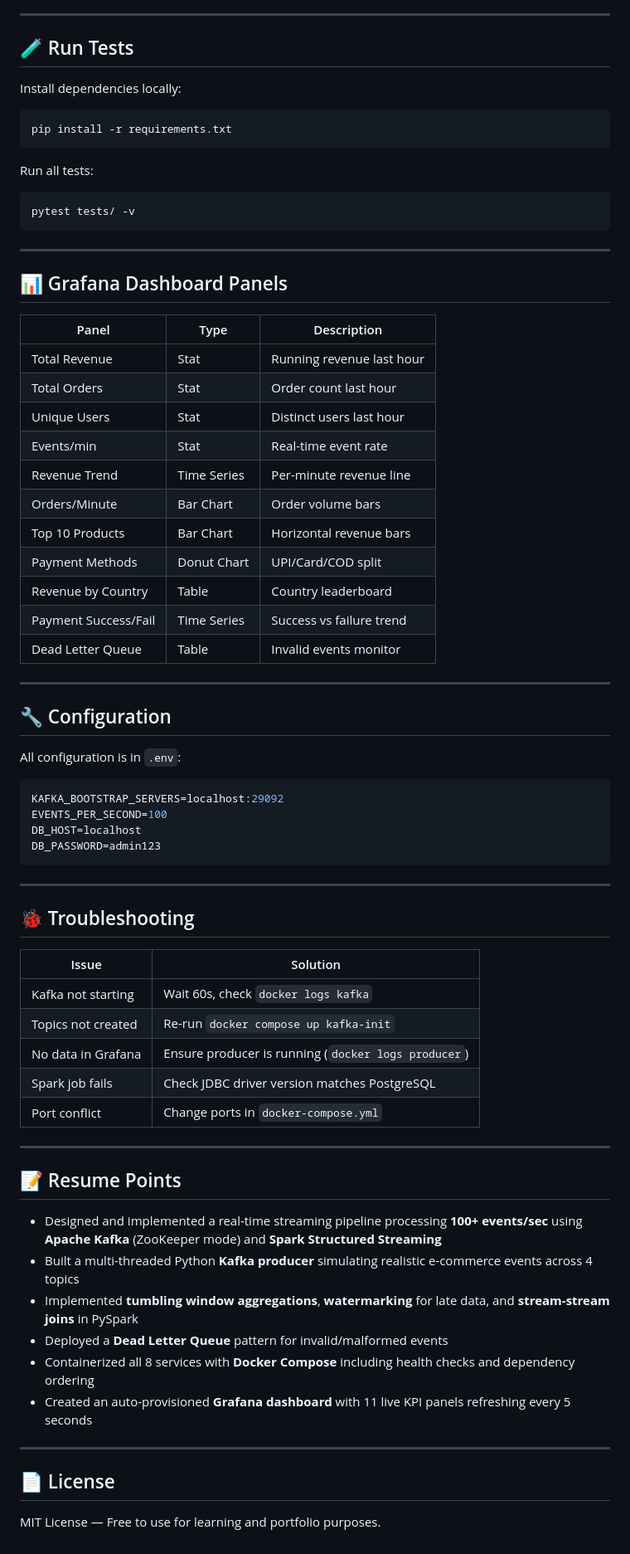
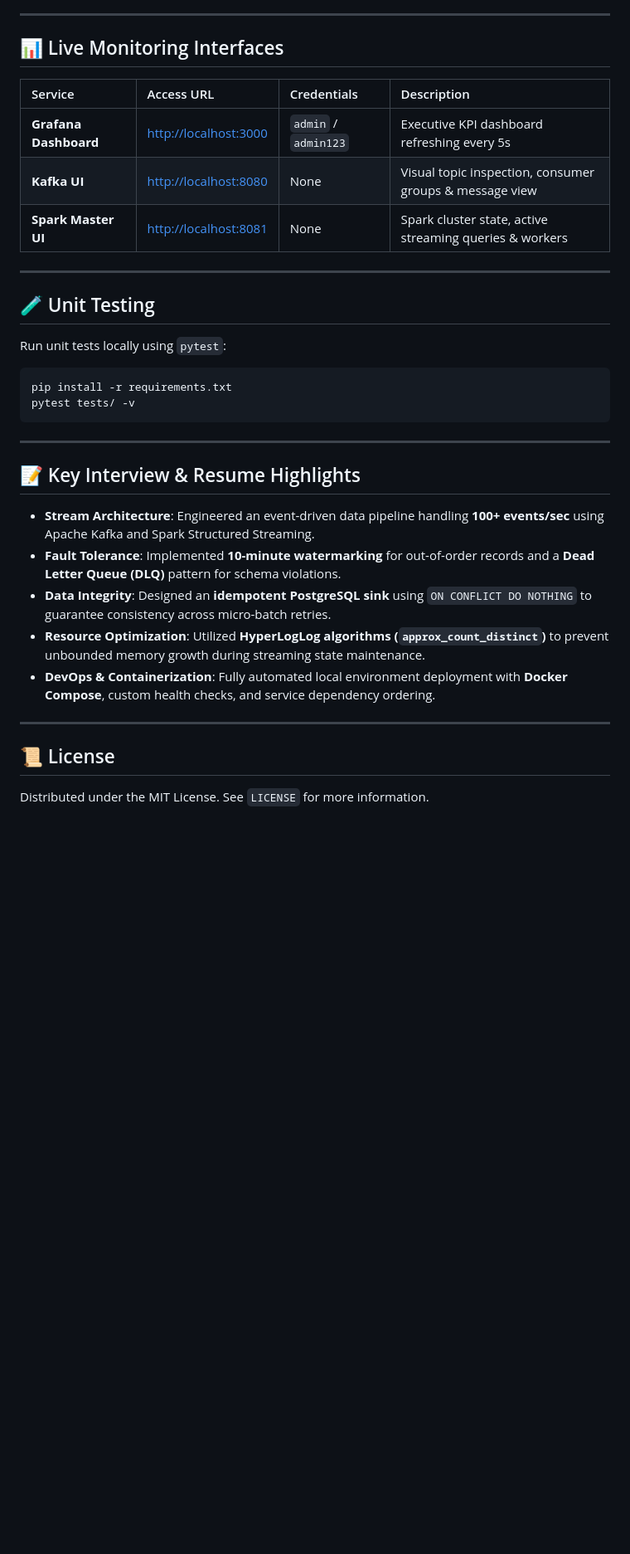
Before and after one commit to Mayank459/Real-time-streaming-dashboard, a Markdown page: README.md, the part around one of its changes. Shown at 83% size. Rendered like a GitHub page; blank space fills up the shorter version.

Commit message:
docs: upgrade README with professional architecture overview and tech specs

````diff
--- a/README.md
+++ b/README.md
@@ -159,76 +156,37 @@ Navigate to **Dashboards → E-Commerce Real-Time Streaming Dashboard**
 
 ---
 
-## 🧪 Run Tests
+## 📊 Live Monitoring Interfaces
 
-Install dependencies locally:
+| Service | Access URL | Credentials | Description |
+| :--- | :--- | :--- | :--- |
+| **Grafana Dashboard** | [http://localhost:3000](http://localhost:3000) | `admin` / `admin123` | Executive KPI dashboard refreshing every 5s |
+| **Kafka UI** | [http://localhost:8080](http://localhost:8080) | None | Visual topic inspection, consumer groups & message view |
+| **Spark Master UI** | [http://localhost:8081](http://localhost:8081) | None | Spark cluster state, active streaming queries & workers |
+
+---
+
+## 🧪 Unit Testing
+
+Run unit tests locally using `pytest`:
 
 ```bash
 pip install -r requirements.txt
-```
-
-Run all tests:
-
-```bash
 pytest tests/ -v
 ```
 
 ---
 
-## 📊 Grafana Dashboard Panels
+## 📝 Key Interview & Resume Highlights
 
-| Panel | Type | Description |
-|-------|------|-------------|
-| Total Revenue | Stat | Running revenue last hour |
-| Total Orders | Stat | Order count last hour |
-| Unique Users | Stat | Distinct users last hour |
-| Events/min | Stat | Real-time event rate |
-| Revenue Trend | Time Series | Per-minute revenue line |
-| Orders/Minute | Bar Chart | Order volume bars |
-| Top 10 Products | Bar Chart | Horizontal revenue bars |
-| Payment Methods | Donut Chart | UPI/Card/COD split |
-| Revenue by Country | Table | Country leaderboard |
-| Payment Success/Fail | Time Series | Success vs failure trend |
-| Dead Letter Queue | Table | Invalid events monitor |
+- **Stream Architecture**: Engineered an event-driven data pipeline handling **100+ events/sec** using Apache Kafka and Spark Structured Streaming.
+- **Fault Tolerance**: Implemented **10-minute watermarking** for out-of-order records and a **Dead Letter Queue (DLQ)** pattern for schema violations.
+- **Data Integrity**: Designed an **idempotent PostgreSQL sink** using `ON CONFLICT DO NOTHING` to guarantee consistency across micro-batch retries.
+- **Resource Optimization**: Utilized **HyperLogLog algorithms (`approx_count_distinct`)** to prevent unbounded memory growth during streaming state maintenance.
+- **DevOps & Containerization**: Fully automated local environment deployment with **Docker Compose**, custom health checks, and service dependency ordering.
 
 ---
 
-## 🔧 Configuration
+## 📜 License
 
-All configuration is in `.env`:
-
-```env
-KAFKA_BOOTSTRAP_SERVERS=localhost:29092
-EVENTS_PER_SECOND=100
-DB_HOST=localhost
-DB_PASSWORD=admin123
-```
-
----
-
-## 🐞 Troubleshooting
-
-| Issue | Solution |
-|-------|----------|
-| Kafka not starting | Wait 60s, check `docker logs kafka` |
-| Topics not created | Re-run `docker compose up kafka-init` |
-| No data in Grafana | Ensure producer is running (`docker logs producer`) |
-| Spark job fails | Check JDBC driver version matches PostgreSQL |
-| Port conflict | Change ports in `docker-compose.yml` |
-
----
-
-## 📝 Resume Points
-
-- Designed and implemented a real-time streaming pipeline processing **100+ events/sec** using **Apache Kafka** (ZooKeeper mode) and **Spark Structured Streaming**
-- Built a multi-threaded Python **Kafka producer** simulating realistic e-commerce events across 4 topics
-- Implemented **tumbling window aggregations**, **watermarking** for late data, and **stream-stream joins** in PySpark
-- Deployed a **Dead Letter Queue** pattern for invalid/malformed events
-- Containerized all 8 services with **Docker Compose** including health checks and dependency ordering
-- Created an auto-provisioned **Grafana dashboard** with 11 live KPI panels refreshing every 5 seconds
-
----
-
-## 📄 License
-
-MIT License — Free to use for learning and portfolio purposes.
+Distributed under the MIT License. See `LICENSE` for more information.
````
Also changed, not shown: other parts of README.md (+112 -115 lines).
